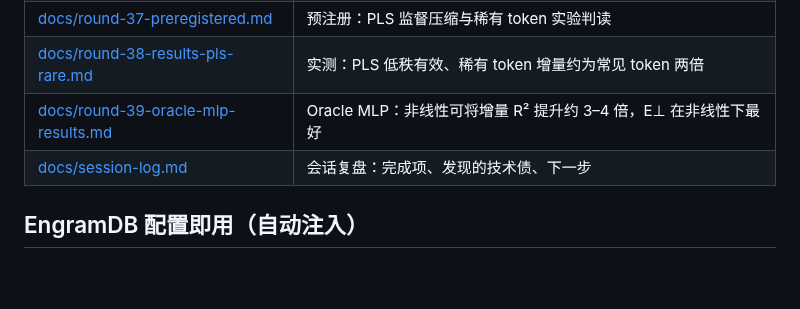
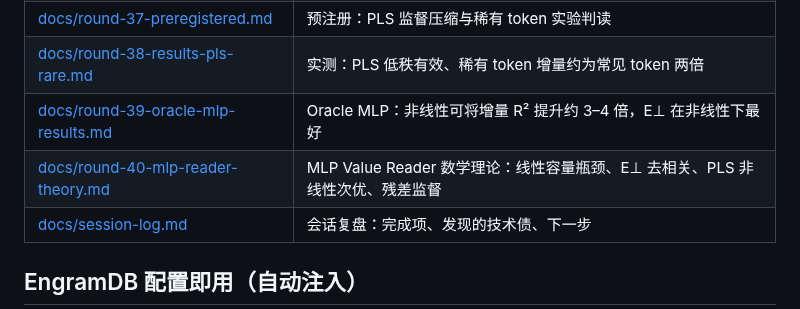
Before and after one commit to QingGo/qwen35-ple, a Markdown page: README.md, the part around the change. Rendered like a GitHub page; blank space fills up the shorter version.

Commit message:
docs: add MLP value reader mathematical explanation and design guidance

```diff
--- a/README.md
+++ b/README.md
@@ -42,6 +42,7 @@ LLM-CompileForge (推理: MLIR 编译 .dylib + Rust runtime, CPU 100 tok/s 目
 | [docs/round-37-preregistered.md](docs/round-37-preregistered.md) | 预注册：PLS 监督压缩与稀有 token 实验判读 |
 | [docs/round-38-results-pls-rare.md](docs/round-38-results-pls-rare.md) | 实测：PLS 低秩有效、稀有 token 增量约为常见 token 两倍 |
 | [docs/round-39-oracle-mlp-results.md](docs/round-39-oracle-mlp-results.md) | Oracle MLP：非线性可将增量 R² 提升约 3–4 倍，E⊥ 在非线性下最好 |
+| [docs/round-40-mlp-reader-theory.md](docs/round-40-mlp-reader-theory.md) | MLP Value Reader 数学理论：线性容量瓶颈、E⊥ 去相关、PLS 非线性次优、残差监督 |
 | [docs/session-log.md](docs/session-log.md) | 会话复盘：完成项、发现的技术债、下一步 |
 
 ## EngramDB 配置即用（自动注入）
```
Also changed, not shown: docs/roadmap.md (+33 -0 lines), docs/round-40-mlp-reader-theory.md (added, +306 -0 lines).
